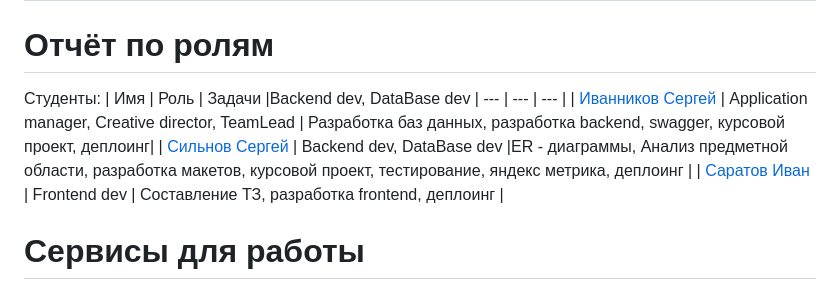
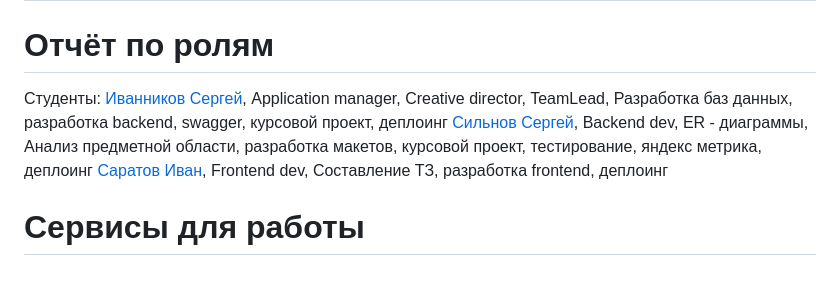
Before and after one commit to cr1stal165/TP-5.1-1, a Markdown page: README.md, the part around the change. GitHub-like rendering.

```diff
--- a/README.md
+++ b/README.md
@@ -37,11 +37,9 @@
 # Отчёт по ролям
 
 Студенты:
-|  Имя | Роль | Задачи |Backend dev, DataBase dev
-| --- | --- | --- |
-| [Иванников Сергей](https://github.com/IvannikovS) | Application manager, Creative director, TeamLead |  Разработка баз данных, разработка backend, swagger, курсовой проект,  деплоинг|
-| [Сильнов Сергей](https://github.com/cr1stal165) | Backend dev, DataBase dev |ER - диаграммы, Анализ предметной области, разработка макетов, курсовой проект, тестирование, яндекс метрика,  деплоинг |
-| [Саратов Иван](https://github.com/ivirmn) | Frontend dev | Составление ТЗ, разработка frontend, деплоинг |
+[Иванников Сергей](https://github.com/IvannikovS),  Application manager, Creative director, TeamLead, Разработка баз данных, разработка backend, swagger, курсовой проект,  деплоинг
+[Сильнов Сергей](https://github.com/cr1stal165),  Backend dev, ER - диаграммы, Анализ предметной области, разработка макетов, курсовой проект, тестирование, яндекс метрика,  деплоинг
+[Саратов Иван](https://github.com/ivirmn), Frontend dev, Составление ТЗ, разработка frontend, деплоинг
 
 # Сервисы для работы
 
```
